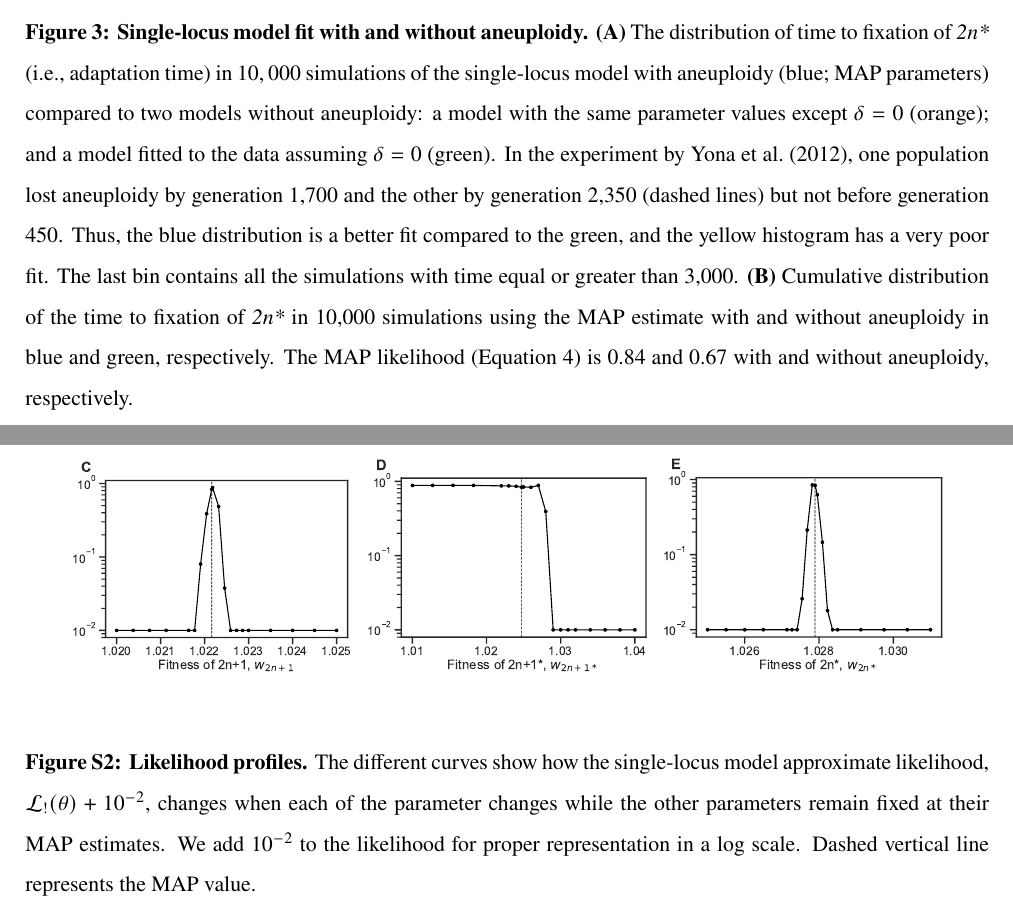
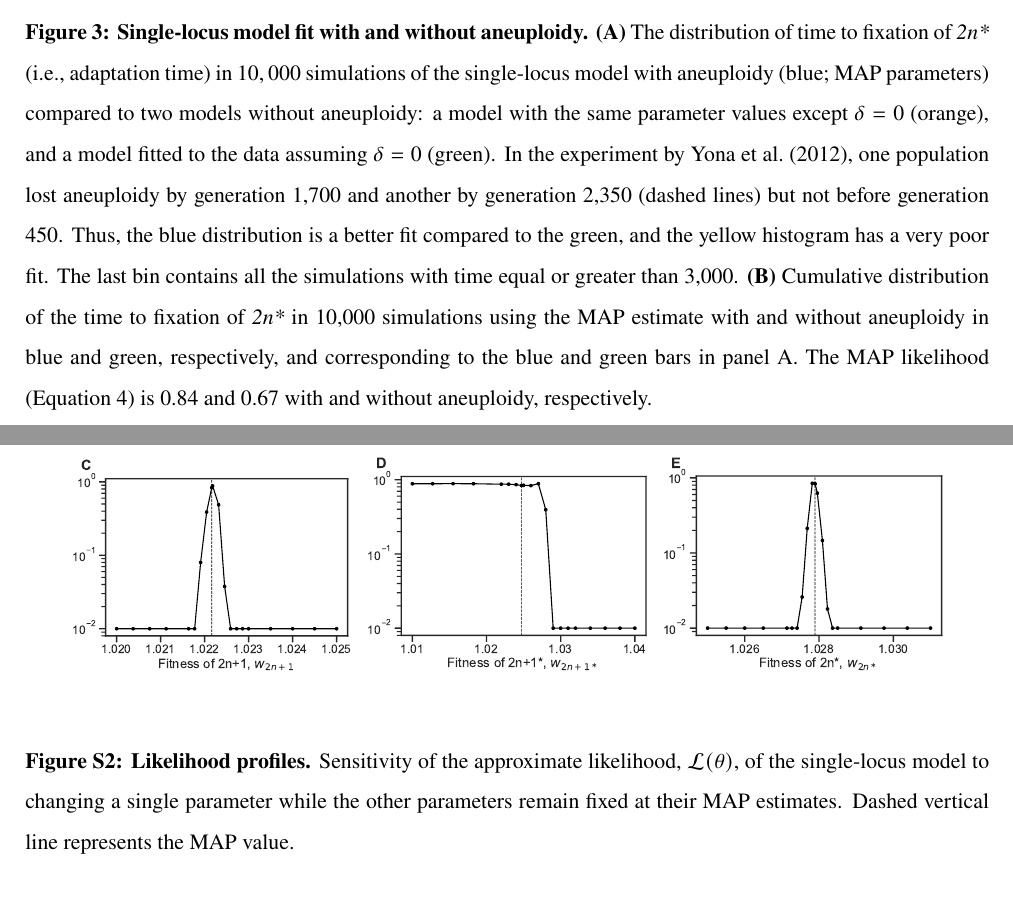
Before and after one commit to yoavram-lab/Heatrisomy, a LaTeX paper (ms/ms.tex): two parts of pages 12 and 21 of 23, joined at a grey line, cut so that both start at the same text. Compiled offline with pdfLaTeX.

Commit message:
respond to IK Qs; small revisions and comments

```diff
--- a/ms/ms.tex
+++ b/ms/ms.tex
@@ -106,7 +106,7 @@ headheight=12pt
 %\author[d]{Yitzhak Pilpel}
 \author[1,2,$\dagger$]{Yoav Ram}
 
-\affil[1]{School of Computer Sciences, IDC Herzliya, Herzliya, Israel}
+\affil[1]{School of Computer Sciences, Reichman University, Herzliya, Israel}
 \affil[2]{School of Zoology, Faculty of Life Sciences, Tel Aviv University, Tel Aviv, Israel}
 \affil[3]{Institute of Biochemistry, Food Science and Nutrition,
 Robert H. Smith Faculty of Agriculture, Food and Environment,
@@ -494,13 +494,11 @@ We can see that the mutation rate estimate in this model is much lower than in t
   \end{subfigure}
   \caption{
     \textbf{Single-locus model fit with and without aneuploidy.}
-    \textbf{(A)} The distribution of time to fixation of \eumt\ (i.e., adaptation time) in $10,000$ simulations of the single-locus model with aneuploidy (blue; MAP parameters) compared to two models without aneuploidy: a model with the same parameter values except $\delta=0$ (orange); and a model fitted to the data assuming $\delta=0$ (green).
-%TODO_YR is it ok the paragraph below?  Green bars don't relate to aneuploidy lost, but to 2n* fixation...so it should be "the adaptation time of one generation was 1700.."? Correct?
-In the experiment by \citet{Yona2012}, one population lost aneuploidy by generation 1,700 and the other by generation 2,350 (dashed lines) but not before generation 450. Thus, the blue distribution is a better fit compared to the green, and the yellow histogram has a very poor fit.
+    \textbf{(A)} The distribution of time to fixation of \eumt\ (i.e., adaptation time) in $10,000$ simulations of the single-locus model with aneuploidy (blue; MAP parameters) compared to two models without aneuploidy: a model with the same parameter values except $\delta=0$ (orange), and a model fitted to the data assuming $\delta=0$ (green).
+In the experiment by \citet{Yona2012}, one population lost aneuploidy by generation 1,700 and another by generation 2,350 (dashed lines) but not before generation 450. Thus, the blue distribution is a better fit compared to the green, and the yellow histogram has a very poor fit.
 The last bin contains all the simulations with time equal or greater than 3,000.
     \textbf{(B)}
-	Cumulative distribution of the time to fixation of \eumt\ in 10,000 simulations using the MAP estimate with and without aneuploidy in blue and green, respectively. %TODO_YR shouldn't we write here about green that it is like in (A) - same MAP as with aneuploidy but with delta=0
-     The MAP likelihood (\autoref{eq:heatstress-likelihood}) is 0.84 and 0.67 with and without aneuploidy, respectively.
+	Cumulative distribution of the time to fixation of \eumt\ in 10,000 simulations using the MAP estimate with and without aneuploidy in blue and green, respectively, and corresponding to the blue and green bars in panel A. The MAP likelihood (\autoref{eq:heatstress-likelihood}) is 0.84 and 0.67 with and without aneuploidy, respectively.
      }
   \label{fig:2n*-fixation}
 \end{figure}
@@ -622,10 +619,12 @@ Minerva Stiftung Center for Lab Evolution (YR).
       \label{fig:sensitivity-eumt}
   \end{subfigure}
   \caption{
-    \textbf{Likelihood profiles.} The different curves show how the single-locus model approximate likelihood, $\likelihood_{!}(\theta)+10^{-2}$, changes when each of the parameter changes while the other parameters remain fixed at their MAP estimates. We add $10^{-2}$ to the likelihood for proper representation in a log scale. Dashed vertical line represents the MAP value.
+    \textbf{Likelihood profiles.} Sensitivity of the approximate likelihood, $\likelihood(\theta)$, of the single-locus model to changing a single parameter while the other parameters remain fixed at their MAP estimates. Dashed vertical line represents the MAP value.
   }
-  % trisomy rate -> aneuploidy gain rate
-  % TODO_YR: To call it aneuploidy gain rate? Because it is loss rate too. I think we called it aneuploidy rate before.
+  % TODO add 10^-10, not 10^-2
+  % TODO ylabel - L shouldn't have a subscript !, this was used only for the model without aneuploidy
+  % TODO add more points in the peaks
+
   \label{fig:sensitivity}
 \end{figure}
 
```
Also changed, not shown: ms/ms.tex (7 more changed lines).
